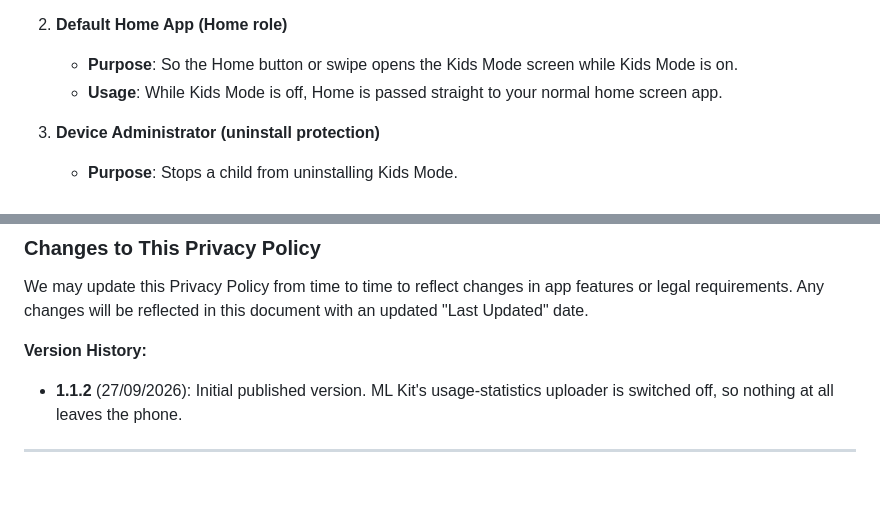
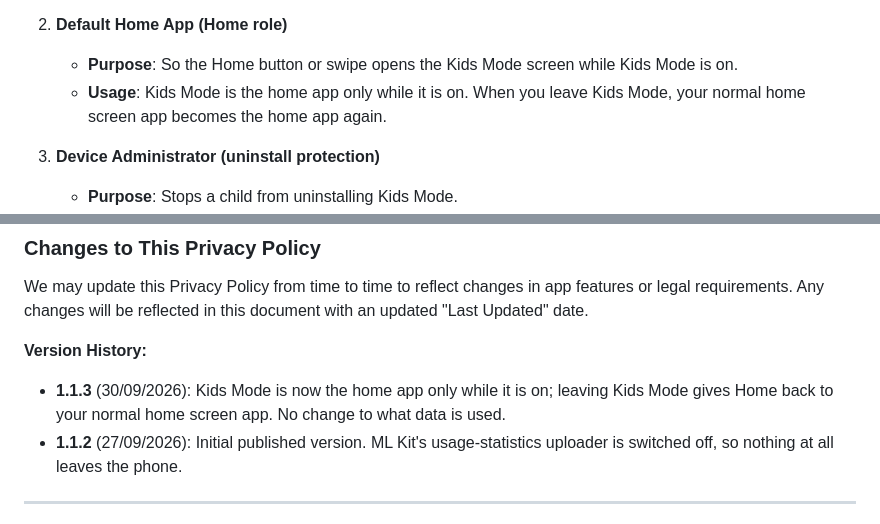
Before and after one commit to mbanifawaz/Kids_Mode_PP, a Markdown page: privacy_policy.md, 2 parts joined by grey strips. Drawn GitHub-style; blank space fills up the shorter version.

Commit message:
Privacy policy for 1.1.3: home app only while Kids Mode is on

```diff
--- a/privacy_policy.md
+++ b/privacy_policy.md
@@ -41,7 +41,7 @@ Kids Mode only uses a permission for the feature that needs it. Optional feature
 
 2. **Default Home App (Home role)**
    - **Purpose**: So the Home button or swipe opens the Kids Mode screen while Kids Mode is on.
-   - **Usage**: While Kids Mode is off, Home is passed straight to your normal home screen app.
+   - **Usage**: Kids Mode is the home app only while it is on. When you leave Kids Mode, your normal home screen app becomes the home app again.
 
 3. **Device Administrator (uninstall protection)**
    - **Purpose**: Stops a child from uninstalling Kids Mode.
@@ -149,6 +149,7 @@ Kids Mode is used by parents to supervise their own children on their own phone.
 We may update this Privacy Policy from time to time to reflect changes in app features or legal requirements. Any changes will be reflected in this document with an updated "Last Updated" date.
 
 **Version History:**
+- **1.1.3** (30/09/2026): Kids Mode is now the home app only while it is on; leaving Kids Mode gives Home back to your normal home screen app. No change to what data is used.
 - **1.1.2** (27/09/2026): Initial published version. ML Kit's usage-statistics uploader is switched off, so nothing at all leaves the phone.
 
 ---
```
Also changed, not shown: other parts of privacy_policy.md (+2 -2 lines).
